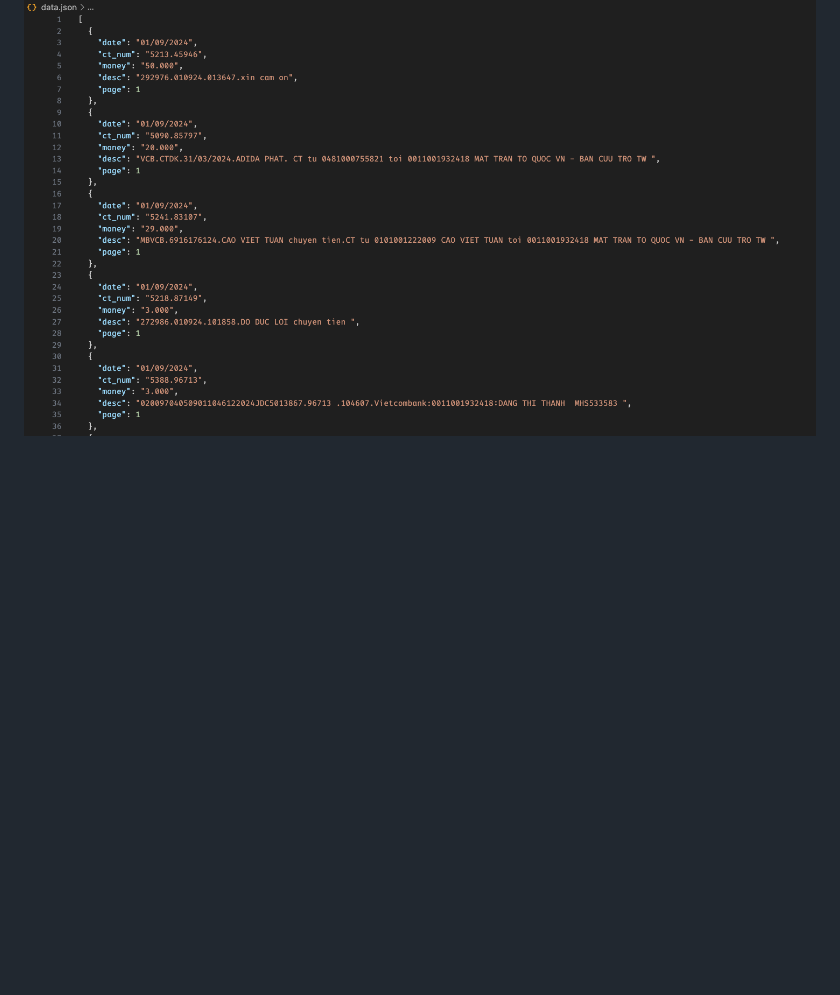
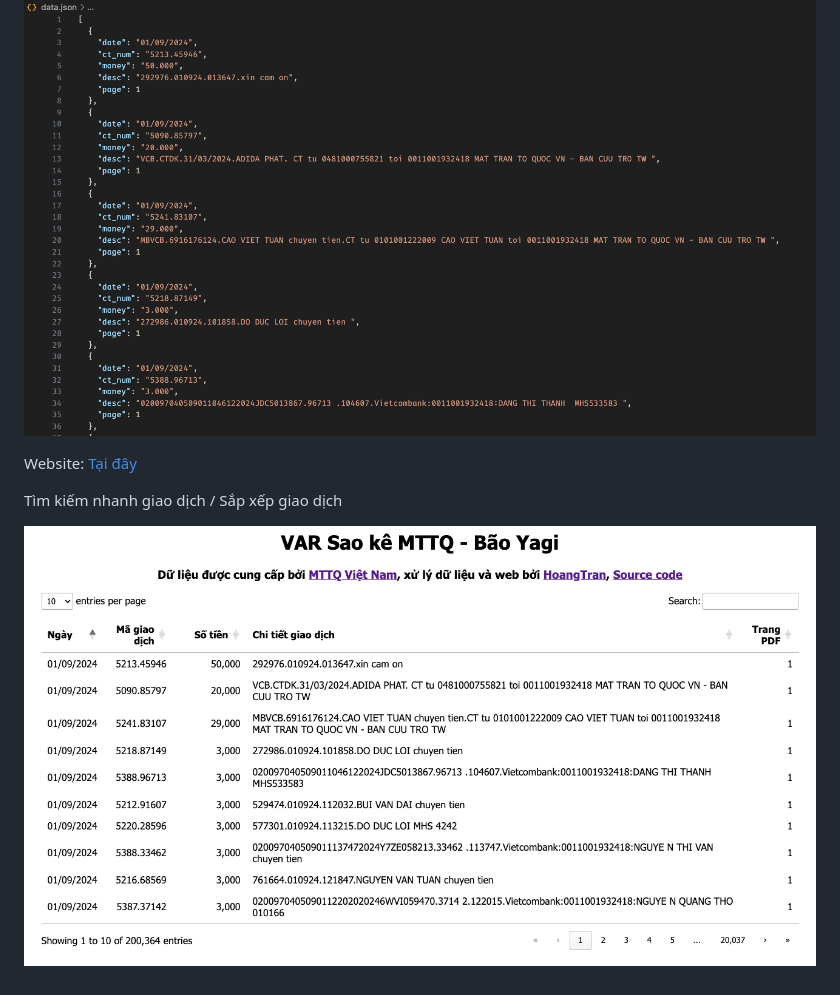
Before and after one commit to danduy03/saoke_yagi, a Markdown page: README.md, the part around the change printed below. Drawn GitHub-style; pictures changed too: screenshot/web.png (added); blank space fills up the shorter version.

Commit message:
link web

```diff
--- a/README.md
+++ b/README.md
@@ -16,3 +16,9 @@ Kết quả:
 ![csv](./screenshot/csv.png)
 
 ![json](./screenshot/json.png)
+
+Website: [Tại đây](https://hoangtran0410.github.io/saoke_yagi/web/)
+
+Tìm kiếm nhanh giao dịch / Sắp xếp giao dịch
+
+![web](./screenshot/web.png)
```
Also changed, not shown: other parts of README.md (+1 -1 lines).
